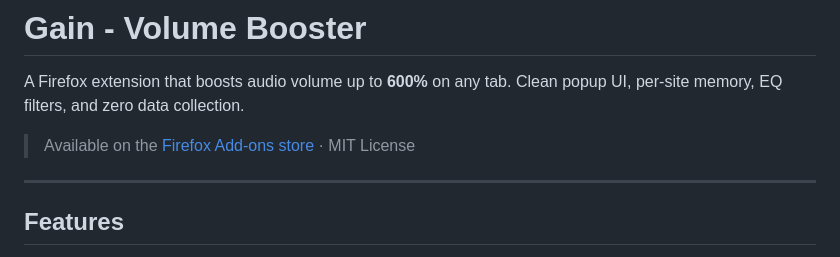
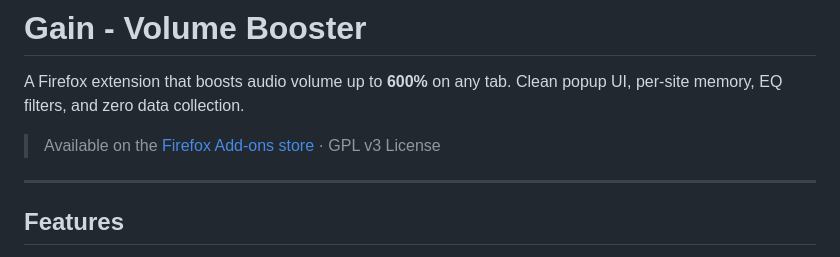
Before and after one commit to Hookset/gain-volume-booster, a Markdown page: README.md, the part around the change. GitHub-like rendering.

Commit message:
Updated Licensing

```diff
--- a/README.md
+++ b/README.md
@@ -2,7 +2,7 @@
 
 A Firefox extension that boosts audio volume up to **600%** on any tab. Clean popup UI, per-site memory, EQ filters, and zero data collection.
 
-> Available on the [Firefox Add-ons store](https://addons.mozilla.org/en-US/firefox/) · MIT License
+> Available on the [Firefox Add-ons store](https://addons.mozilla.org/en-US/firefox/) · GPL v3 License
 
 ---
 
```
